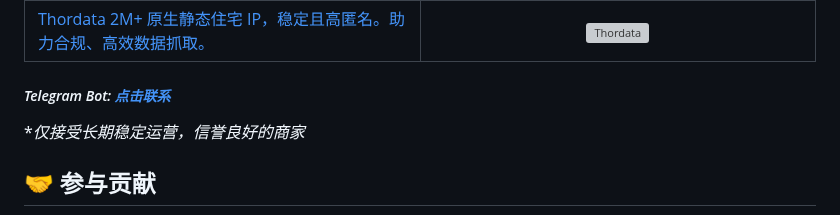
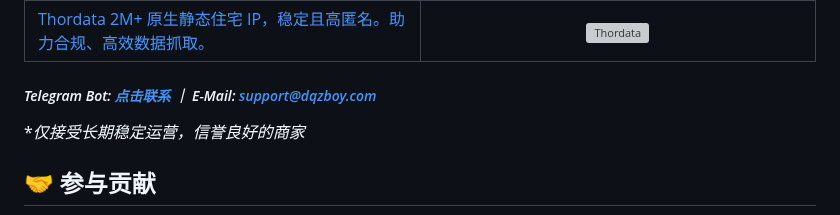
Before and after one commit to dqzboy/Docker-Proxy, a Markdown page: README.md, the part around the change. Drawn GitHub-style; grey boxes are pictures that could not be loaded.

Commit message:
docs: README.md

```diff
--- a/README.md
+++ b/README.md
@@ -249,7 +249,7 @@ docker logs -f [容器ID或名称]
   </tbody>
 </table>
 
-##### *Telegram Bot: [点击联系](https://t.me/WiseAidBot)*
+##### *Telegram Bot: [点击联系](https://t.me/WiseAidBot) ｜ E-Mail: support@dqzboy.com*
 **仅接受长期稳定运营，信誉良好的商家*
 
 
```
